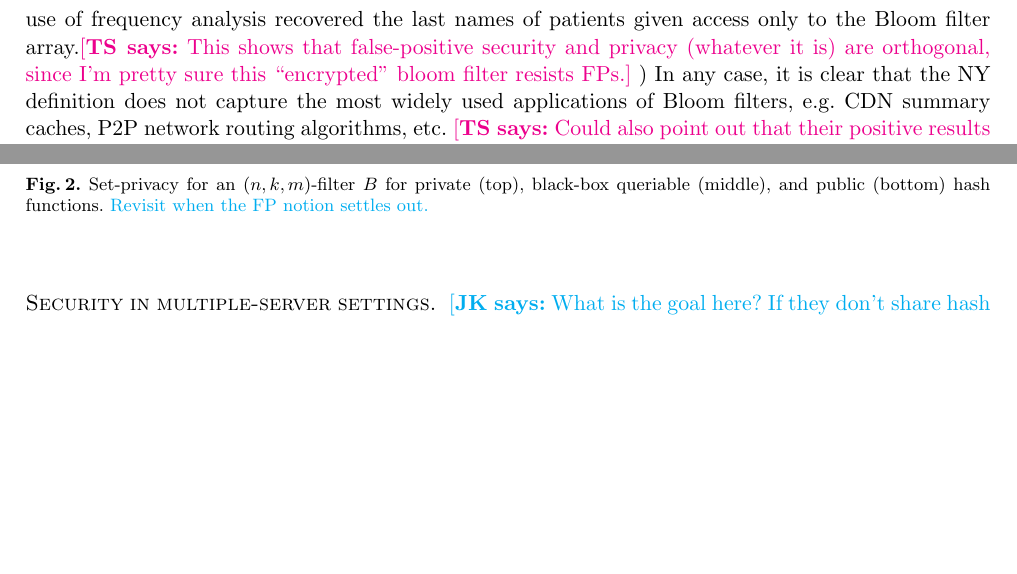
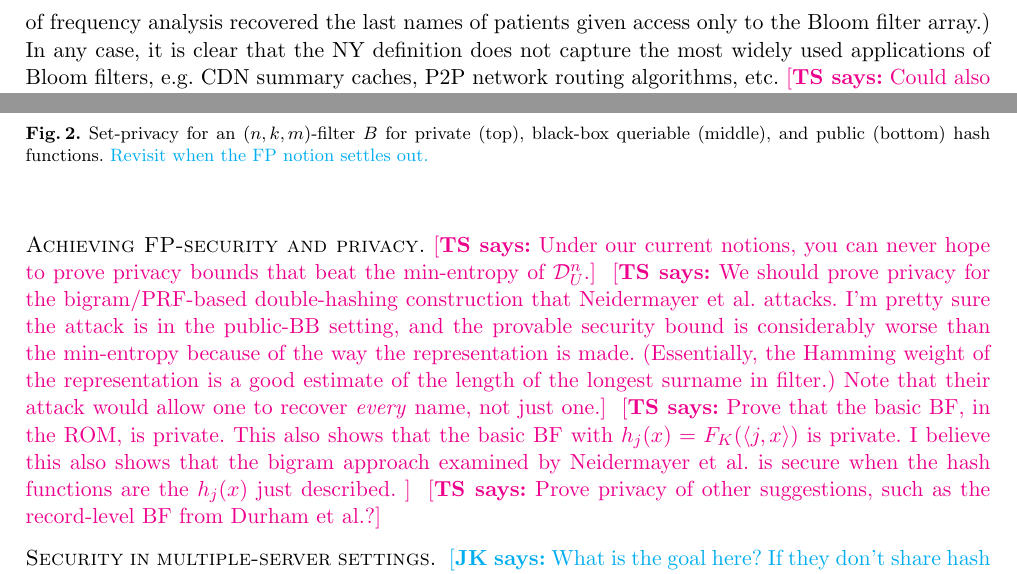
Before and after one commit to teshrim/bloom-filter-sec, a LaTeX paper (main.tex, which reads filters.tex, intro.tex): two parts of pages 4 and 9 of 17, joined at a grey line, cut so that both start at the same text, the shorter picture padded with empty space. Compiled offline with pdfLaTeX.

Commit message:
adding a new heading/placeholder for results about the privacy of certain BF schemes

```diff
--- a/filters.tex
+++ b/filters.tex
@@ -378,6 +378,12 @@ Ret $h_i(x)$\\
 \label{fig:fp-filter}
 \end{figure}
 
+\heading{Achieving FP-security and privacy.}
+\tsnote{Under our current notions, you can never hope to prove privacy bounds that beat the min-entropy of $\distr{U}{n}$.}
+\tsnote{We should prove privacy for the bigram/PRF-based double-hashing construction that Neidermayer et al.\ attacks. I'm pretty sure the attack is in the public-BB setting, and the provable security bound is considerably worse than the min-entropy because of the way the representation is made.  (Essentially, the Hamming weight of the representation is a good estimate of the length of the longest surname in filter.)  Note that their attack would allow one to recover \emph{every} name, not just one.}
+\tsnote{Prove that the basic BF, in the ROM, is private.  This also shows that the basic BF with $h_j(x)=F_K(\langle j,x \rangle)$ is private.  I believe this also shows that the bigram approach examined by Neidermayer et al.\ is secure when the hash functions are the $h_j(x)$ just described. }
+\tsnote{Prove privacy of other suggestions, such as the record-level BF from Durham et al.?}
+
 \heading{Security in multiple-server settings. }  \jnote{What is the
 goal here? If they don't share hash functions, I'm not sure what is
 gained by considering this definition.} \tsnote{Perhaps not the same
--- a/intro.tex
+++ b/intro.tex
@@ -233,9 +233,9 @@ suggested for use in efficient linking of records across separate
 medical record databases~\cite{xxx}.  (It was subsequently shown not
 to be secure by Niedermeier et al.~\cite{xxx}, where a clever use of
 frequency analysis recovered the last names of patients given access
-only to the Bloom filter array.\tsnote{This shows that
-false-positive security and privacy (whatever it is) are orthogonal,
-since I'm pretty sure this ``encrypted'' bloom filter resists FPs.})
+only to the Bloom filter array.)
+%\tsnote{This shows that false-positive security and privacy (whatever it is) are orthogonal,
+%since I'm pretty sure this ``encrypted'' bloom filter resists FPs.})
 In any case, it is clear that the NY definition does not capture the
 most widely used applications of Bloom filters, e.g. CDN summary
 caches, P2P network routing algorithms, etc. \tsnote{Could also
```
